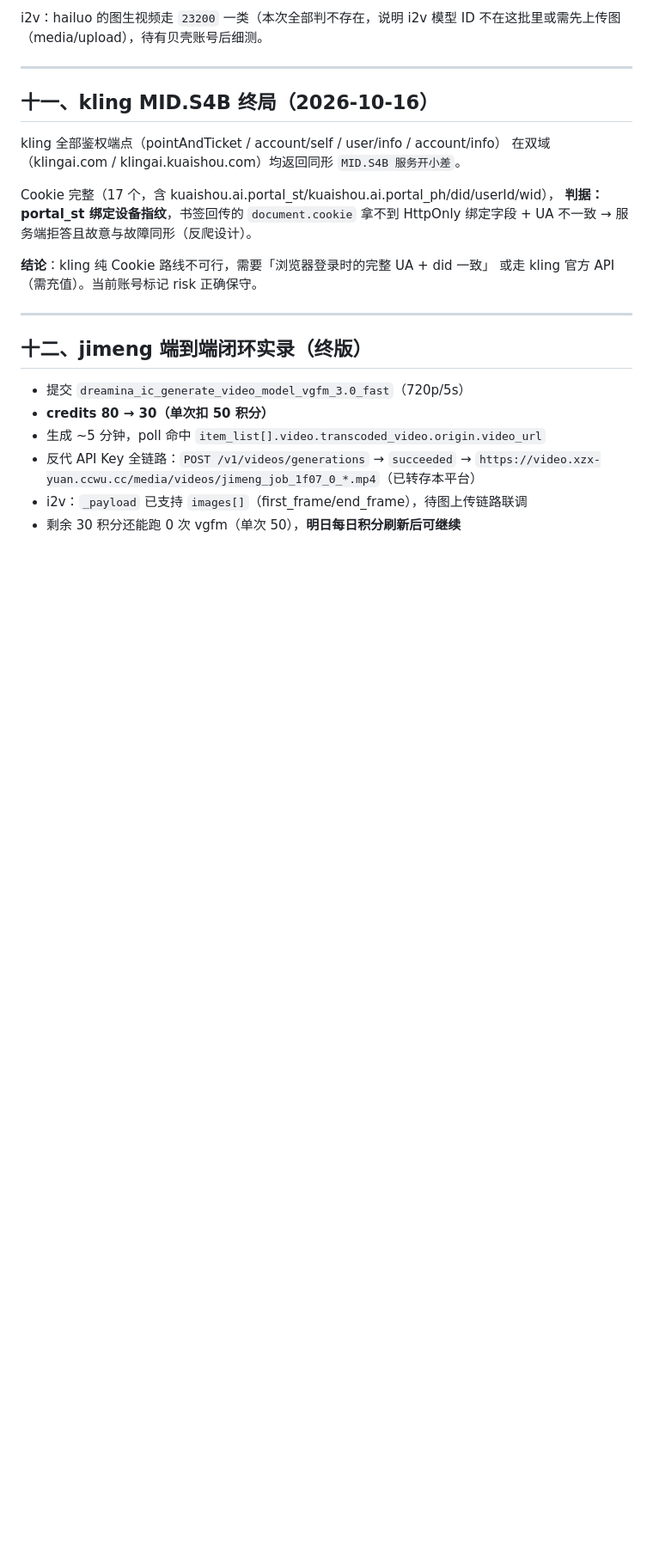
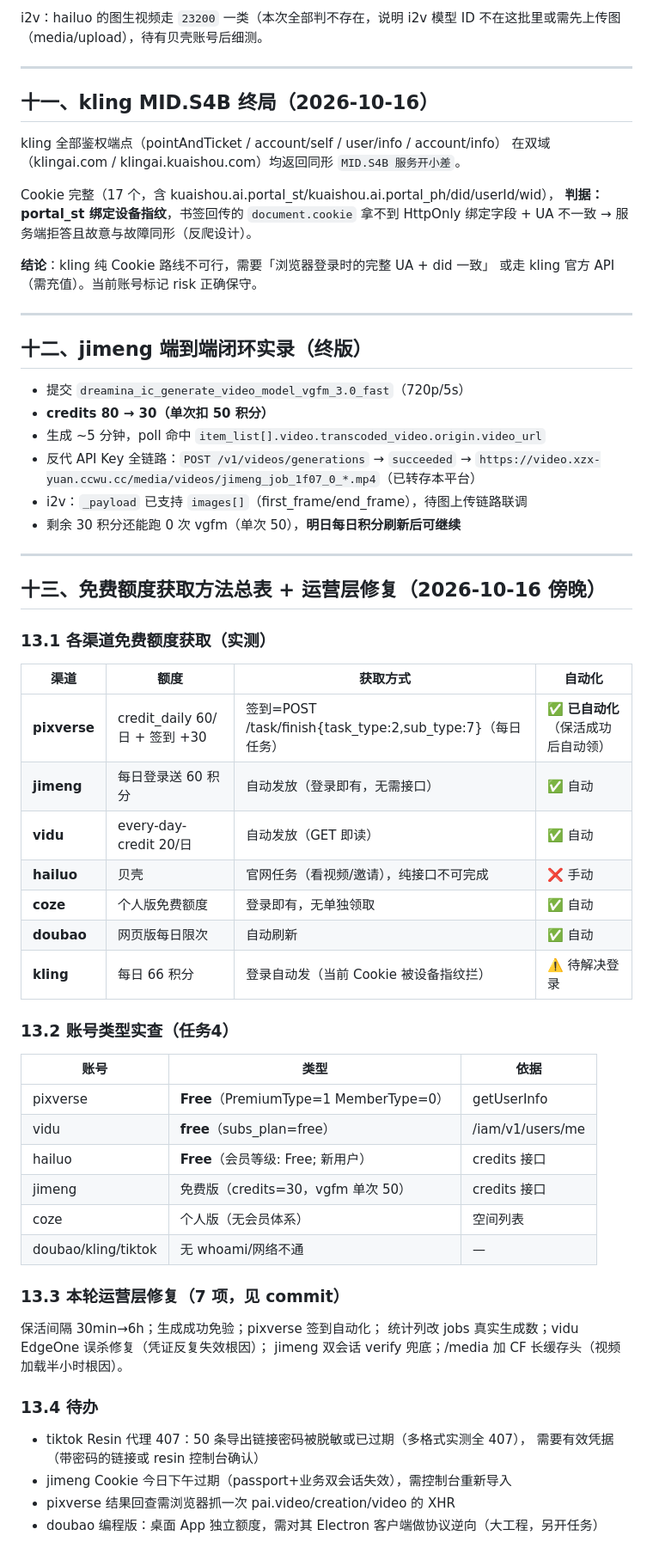
Before and after one commit to xingluoyuankong/any-video2api, a Markdown page: docs/渠道逆向报告.md, the part around the change. Shown at 86% size. GitHub-like rendering; blank space fills up the shorter version.

Commit message:
docs: 免费额度总表 + 账号类型实查 + 运营修复清单

```diff
--- a/docs/渠道逆向报告.md
+++ b/docs/渠道逆向报告.md
@@ -307,3 +307,41 @@ Cookie 完整（17 个，含 kuaishou.ai.portal_st/kuaishou.ai.portal_ph/did/use
   `https://video.xzx-yuan.ccwu.cc/media/videos/jimeng_job_1f07_0_*.mp4`（已转存本平台）
 - i2v：`_payload` 已支持 `images[]`（first_frame/end_frame），待图上传链路联调
 - 剩余 30 积分还能跑 0 次 vgfm（单次 50），**明日每日积分刷新后可继续**
+
+
+---
+
+## 十三、免费额度获取方法总表 + 运营层修复（2026-10-16 傍晚）
+
+### 13.1 各渠道免费额度获取（实测）
+| 渠道 | 额度 | 获取方式 | 自动化 |
+|---|---|---|---|
+| **pixverse** | credit_daily 60/日 + 签到 +30 | 签到=POST /task/finish{task_type:2,sub_type:7}（每日任务）| ✅ **已自动化**（保活成功后自动领）|
+| **jimeng** | 每日登录送 60 积分 | 自动发放（登录即有，无需接口）| ✅ 自动 |
+| **vidu** | every-day-credit 20/日 | 自动发放（GET 即读）| ✅ 自动 |
+| **hailuo** | 贝壳 | 官网任务（看视频/邀请），纯接口不可完成 | ❌ 手动 |
+| **coze** | 个人版免费额度 | 登录即有，无单独领取 | ✅ 自动 |
+| **doubao** | 网页版每日限次 | 自动刷新 | ✅ 自动 |
+| **kling** | 每日 66 积分 | 登录自动发（当前 Cookie 被设备指纹拦）| ⚠️ 待解决登录 |
+
+### 13.2 账号类型实查（任务4）
+| 账号 | 类型 | 依据 |
+|---|---|---|
+| pixverse | **Free**（PremiumType=1 MemberType=0）| getUserInfo |
+| vidu | **free**（subs_plan=free）| /iam/v1/users/me |
+| hailuo | **Free**（会员等级: Free; 新用户）| credits 接口 |
+| jimeng | 免费版（credits=30，vgfm 单次 50）| credits 接口 |
+| coze | 个人版（无会员体系）| 空间列表 |
+| doubao/kling/tiktok | 无 whoami/网络不通 | — |
+
+### 13.3 本轮运营层修复（7 项，见 commit）
+保活间隔 30min→6h；生成成功免验；pixverse 签到自动化；
+统计列改 jobs 真实生成数；vidu EdgeOne 误杀修复（凭证反复失效根因）；
+jimeng 双会话 verify 兜底；/media 加 CF 长缓存头（视频加载半小时根因）。
+
+### 13.4 待办
+- tiktok Resin 代理 407：50 条导出链接密码被脱敏或已过期（多格式实测全 407），
+  需要有效凭据（带密码的链接或 resin 控制台确认）
+- jimeng Cookie 今日下午过期（passport+业务双会话失效），需控制台重新导入
+- pixverse 结果回查需浏览器抓一次 pai.video/creation/video 的 XHR
+- doubao 编程版：桌面 App 独立额度，需对其 Electron 客户端做协议逆向（大工程，另开任务）
```
